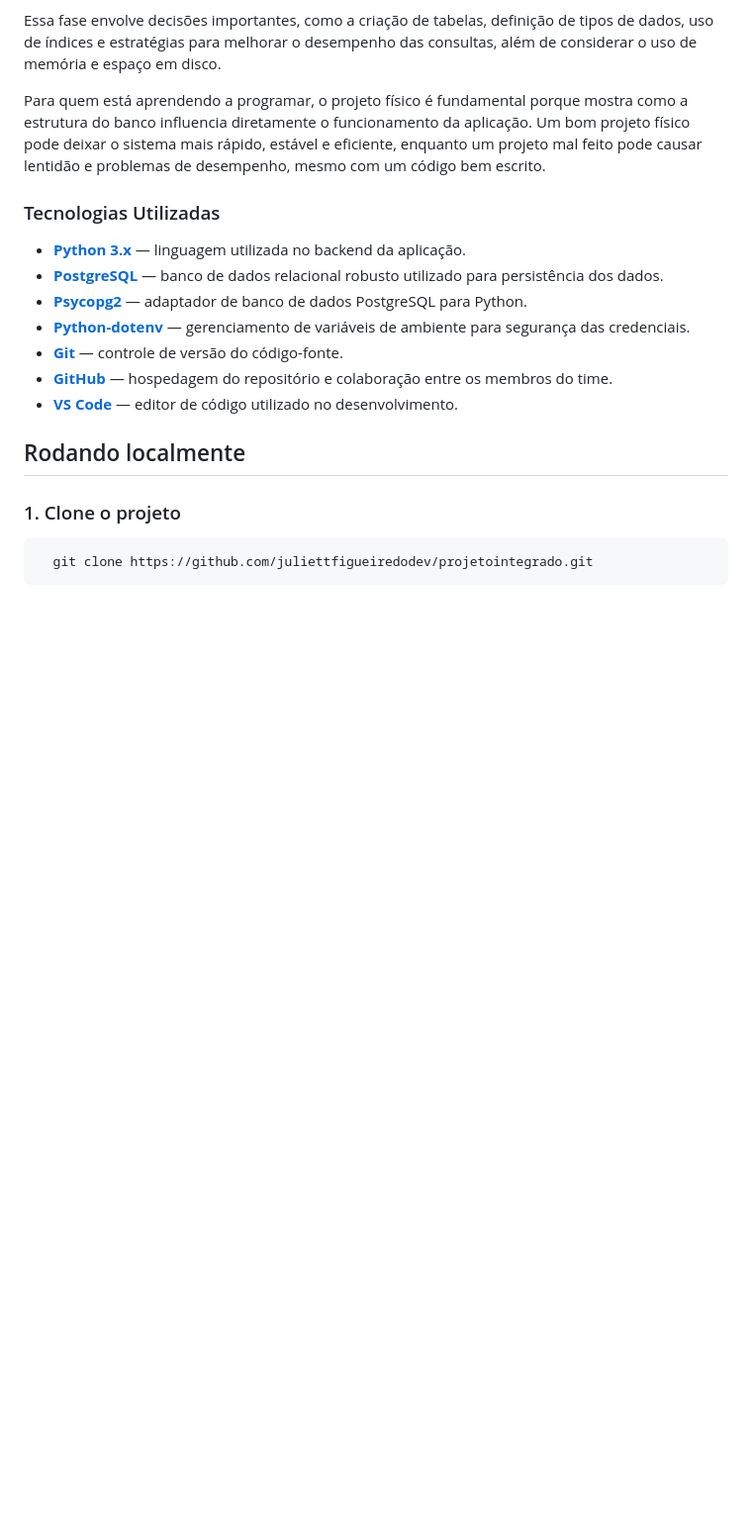
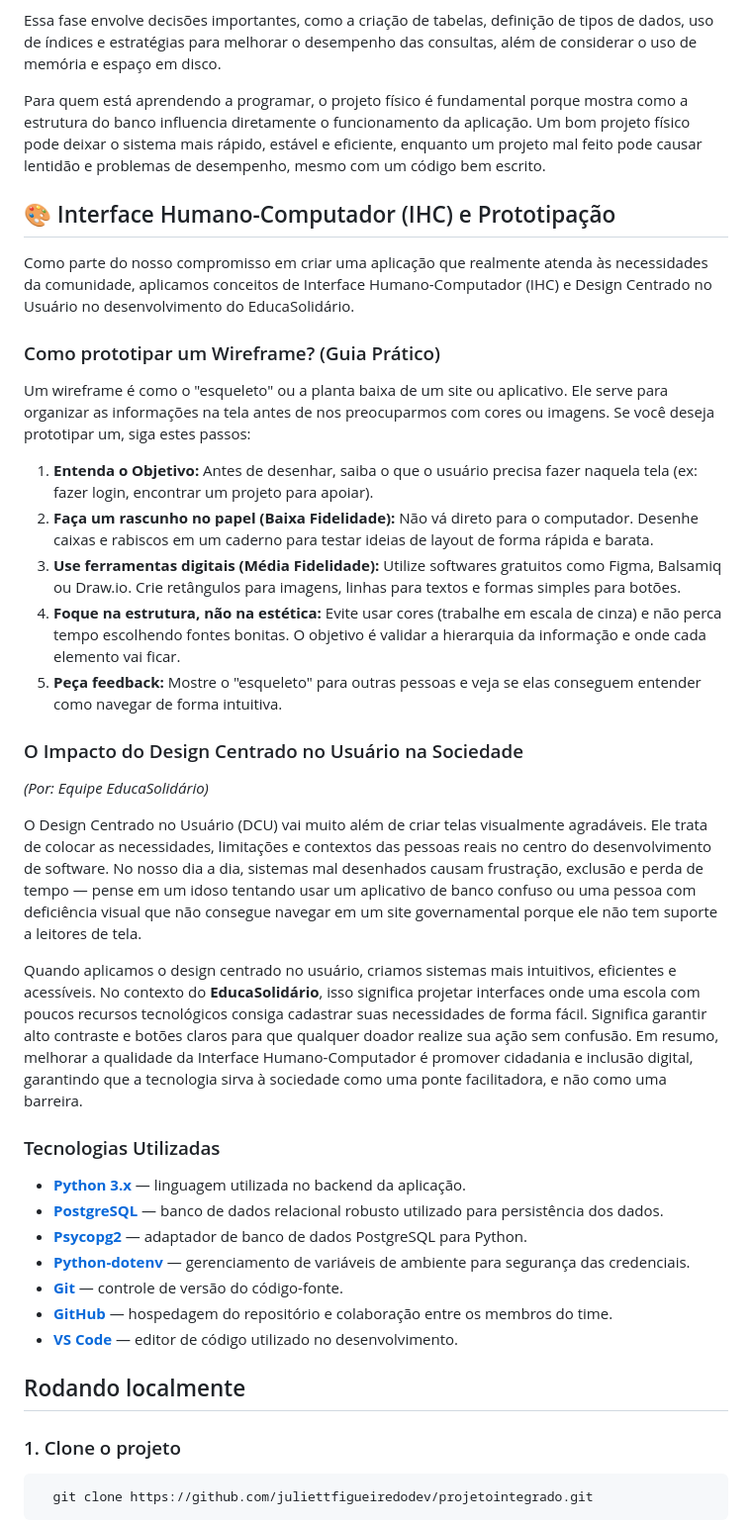
Before and after one commit to juliettfigueiredodev/projetointegrado, a Markdown page: README.md, the part around the change. Shown at 99% size. GitHub-like rendering; blank space fills up the shorter version.

Commit message:
docs: atualiza README  com a Interface Humano-Computador (IHC) e Prototipação

```diff
--- a/README.md
+++ b/README.md
@@ -29,6 +29,26 @@ O projeto físico de banco de dados é a última etapa do processo de modelagem
 Essa fase envolve decisões importantes, como a criação de tabelas, definição de tipos de dados, uso de índices e estratégias para melhorar o desempenho das consultas, além de considerar o uso de memória e espaço em disco.
 
 Para quem está aprendendo a programar, o projeto físico é fundamental porque mostra como a estrutura do banco influencia diretamente o funcionamento da aplicação. Um bom projeto físico pode deixar o sistema mais rápido, estável e eficiente, enquanto um projeto mal feito pode causar lentidão e problemas de desempenho, mesmo com um código bem escrito.
+
+## 🎨 Interface Humano-Computador (IHC) e Prototipação
+
+Como parte do nosso compromisso em criar uma aplicação que realmente atenda às necessidades da comunidade, aplicamos conceitos de Interface Humano-Computador (IHC) e Design Centrado no Usuário no desenvolvimento do EducaSolidário.
+
+### Como prototipar um Wireframe? (Guia Prático)
+Um wireframe é como o "esqueleto" ou a planta baixa de um site ou aplicativo. Ele serve para organizar as informações na tela antes de nos preocuparmos com cores ou imagens. Se você deseja prototipar um, siga estes passos:
+
+1. **Entenda o Objetivo:** Antes de desenhar, saiba o que o usuário precisa fazer naquela tela (ex: fazer login, encontrar um projeto para apoiar).
+2. **Faça um rascunho no papel (Baixa Fidelidade):** Não vá direto para o computador. Desenhe caixas e rabiscos em um caderno para testar ideias de layout de forma rápida e barata.
+3. **Use ferramentas digitais (Média Fidelidade):** Utilize softwares gratuitos como Figma, Balsamiq ou Draw.io. Crie retângulos para imagens, linhas para textos e formas simples para botões.
+4. **Foque na estrutura, não na estética:** Evite usar cores (trabalhe em escala de cinza) e não perca tempo escolhendo fontes bonitas. O objetivo é validar a hierarquia da informação e onde cada elemento vai ficar.
+5. **Peça feedback:** Mostre o "esqueleto" para outras pessoas e veja se elas conseguem entender como navegar de forma intuitiva.
+
+### O Impacto do Design Centrado no Usuário na Sociedade
+*(Por: Equipe EducaSolidário)*
+
+O Design Centrado no Usuário (DCU) vai muito além de criar telas visualmente agradáveis. Ele trata de colocar as necessidades, limitações e contextos das pessoas reais no centro do desenvolvimento de software. No nosso dia a dia, sistemas mal desenhados causam frustração, exclusão e perda de tempo — pense em um idoso tentando usar um aplicativo de banco confuso ou uma pessoa com deficiência visual que não consegue navegar em um site governamental porque ele não tem suporte a leitores de tela.
+
+Quando aplicamos o design centrado no usuário, criamos sistemas mais intuitivos, eficientes e acessíveis. No contexto do **EducaSolidário**, isso significa projetar interfaces onde uma escola com poucos recursos tecnológicos consiga cadastrar suas necessidades de forma fácil. Significa garantir alto contraste e botões claros para que qualquer doador realize sua ação sem confusão. Em resumo, melhorar a qualidade da Interface Humano-Computador é promover cidadania e inclusão digital, garantindo que a tecnologia sirva à sociedade como uma ponte facilitadora, e não como uma barreira.
 
 
 
```
